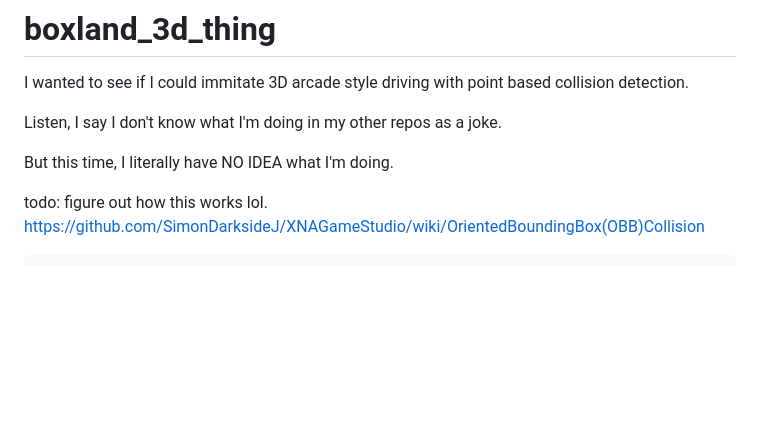
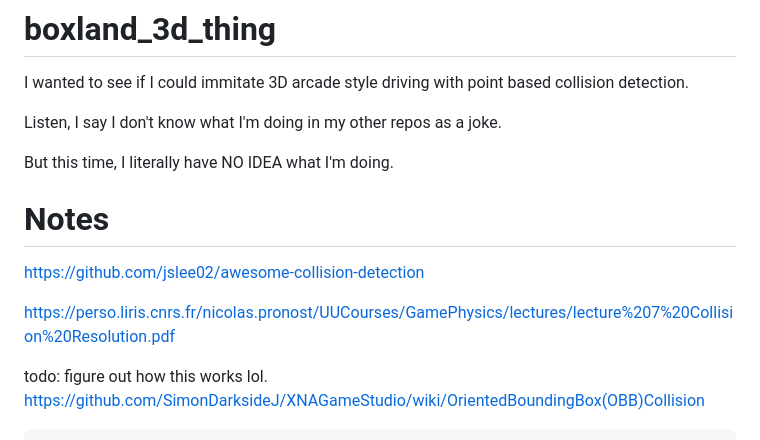
Before and after one commit to jordan4ibanez/boxland_3d_thing, a Markdown page: README.md, the part around the change. Rendered like a GitHub page; blank space fills up the shorter version.

Commit message:
keep these notes

```diff
--- a/README.md
+++ b/README.md
@@ -5,6 +5,12 @@ I wanted to see if I could immitate 3D arcade style driving with point based col
 Listen, I say I don't know what I'm doing in my other repos as a joke.
 
 But this time, I literally have NO IDEA what I'm doing.
+
+# Notes
+https://github.com/jslee02/awesome-collision-detection
+
+https://perso.liris.cnrs.fr/nicolas.pronost/UUCourses/GamePhysics/lectures/lecture%207%20Collision%20Resolution.pdf
+
 
 todo: figure out how this works lol.
 https://github.com/SimonDarksideJ/XNAGameStudio/wiki/OrientedBoundingBox(OBB)Collision
```
